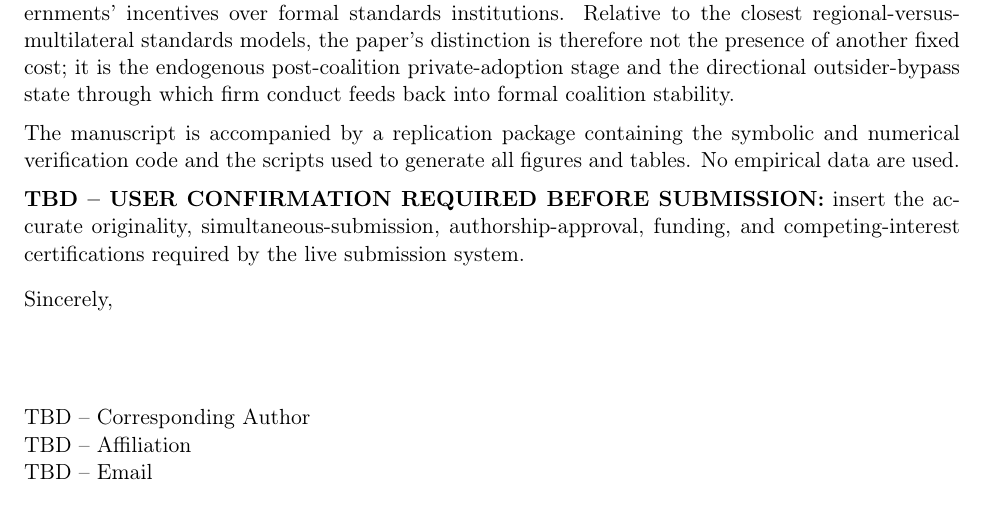
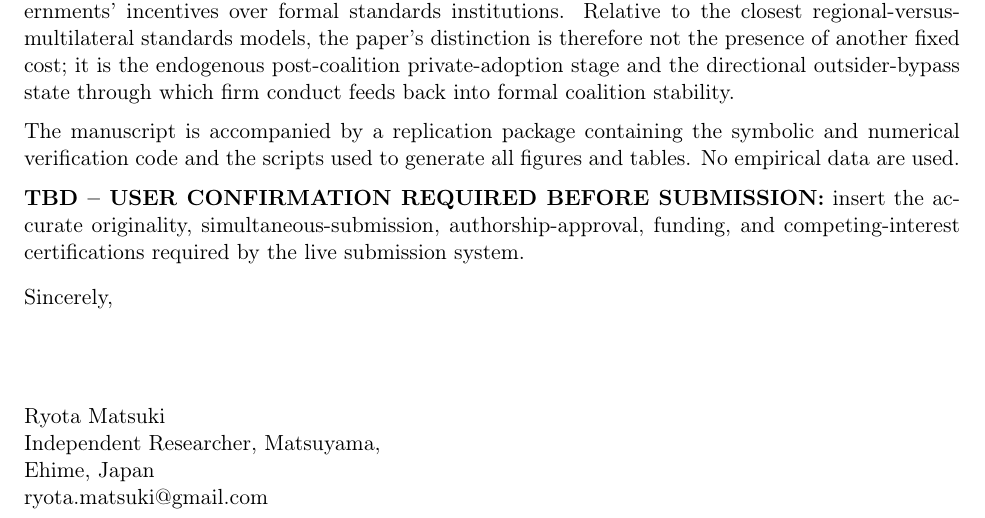
Before and after one commit to ryotamatsuki/private-compatibility-standards-coalitions, a LaTeX letter (submission/cover_letter.tex): part of the page, cut so that both start at the same text. Compiled offline with pdfLaTeX.

Commit message:
Fill corresponding-author details in IJIO cover letter

```diff
--- a/submission/cover_letter.tex
+++ b/submission/cover_letter.tex
@@ -3,7 +3,7 @@
 \usepackage[T1]{fontenc}
 \setlength{\parskip}{0.55em}
 \setlength{\parindent}{0pt}
-\signature{TBD -- Corresponding Author\\TBD -- Affiliation\\TBD -- Email}
+\signature{Ryota Matsuki\\Independent Researcher, Matsuyama, Ehime, Japan\\ryota.matsuki@gmail.com}
 \address{}
 \begin{document}
 \begin{letter}{Editors\\International Journal of Industrial Organization}
```
